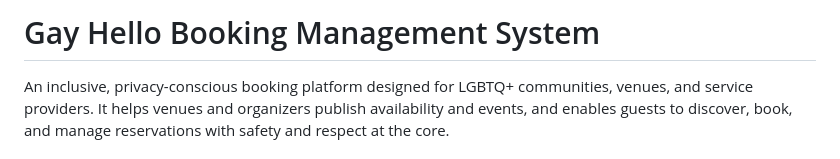
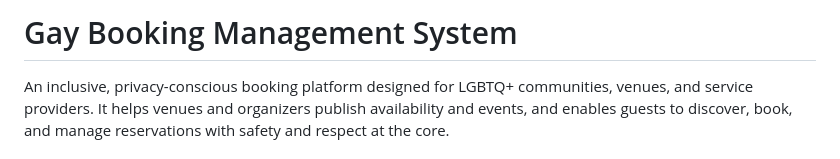
Before and after one commit to capstonevirgel-ship-it/rapollo-ecommerce, a Markdown page: README.md, the part around the change. Rendered like a GitHub page.

```diff
--- a/README.md
+++ b/README.md
@@ -1,4 +1,4 @@
-# Gay Hello Booking Management System
+# Gay Booking Management System
 
 An inclusive, privacy-conscious booking platform designed for LGBTQ+ communities, venues, and service providers. It helps venues and organizers publish availability and events, and enables guests to discover, book, and manage reservations with safety and respect at the core.
 
```
